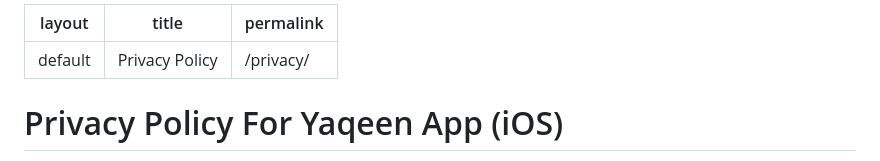
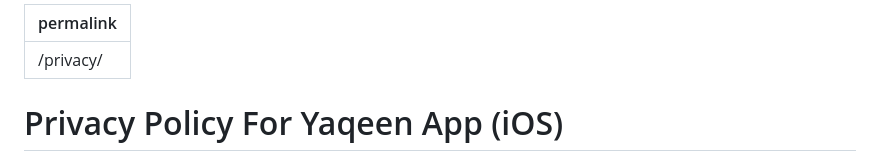
Before and after one commit to xNIGMAx/Yaqeen, a Markdown page: privacy-policy.md, the part around the change. GitHub-like rendering.

Commit message:
Update privacy-policy.md
Remove layout and title metadata from privacy policy.

```diff
--- a/privacy-policy.md
+++ b/privacy-policy.md
@@ -1,6 +1,4 @@
 ---
-layout: default
-title: Privacy Policy
 permalink: /privacy/
 ---
 
```
